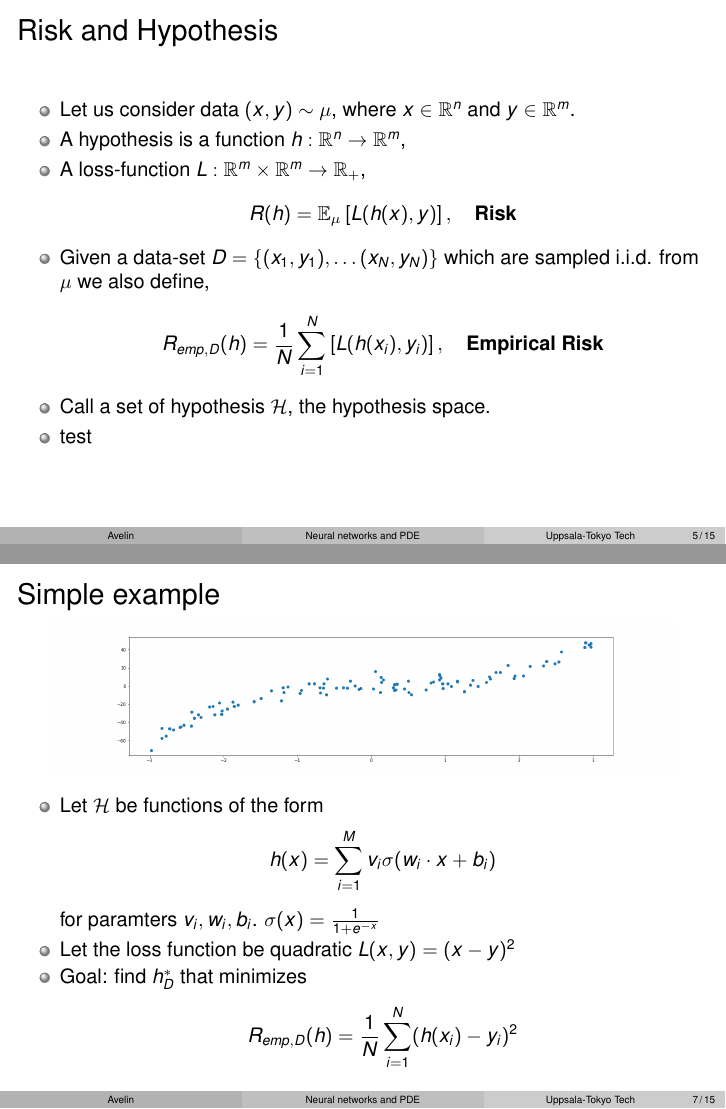
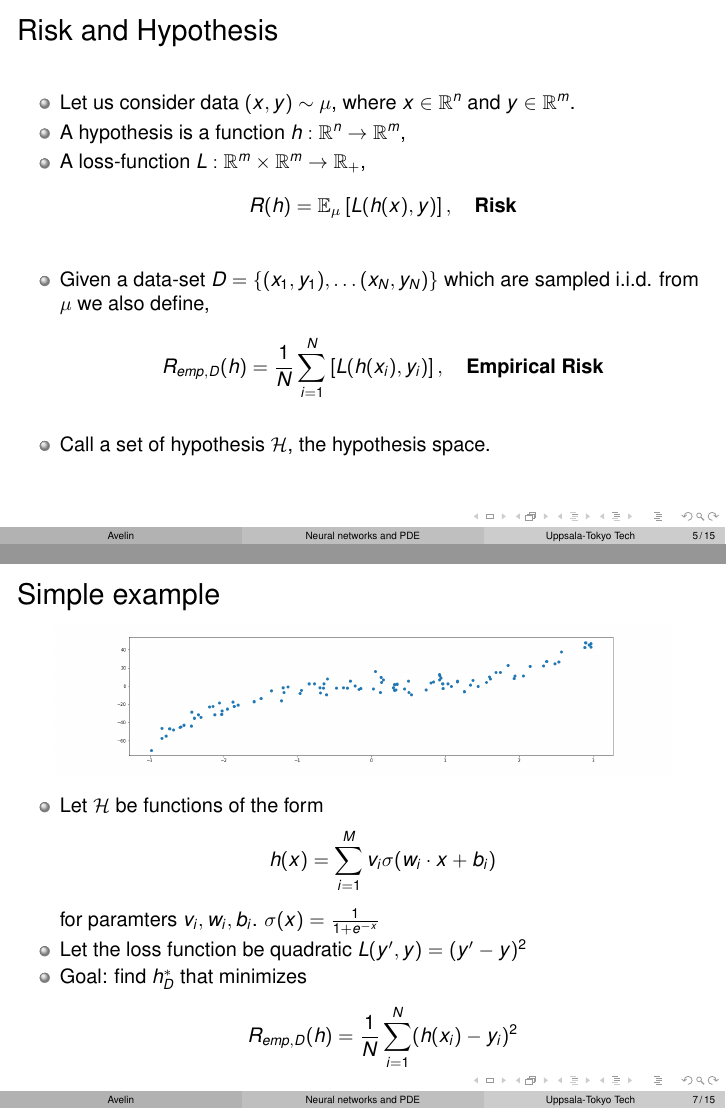
Before and after one commit to BennyAvelin/Tokyo-Tech-2019, LaTeX slides (DLPDE.tex): pages 5 and 7 of 15 before the commit and pages 11 and 17 of 33 after it, joined at a grey line. Compiled offline with pdfLaTeX.

Commit message:
Push from local

```diff
--- a/DLPDE.tex
+++ b/DLPDE.tex
@@ -1,4 +1,4 @@
-\documentclass[10pt,handout]{beamer}
+\documentclass[10pt]{beamer}
 % Preamble (fold)
 
 \usepackage[utf8x]{inputenc}
@@ -119,13 +119,16 @@
 \begin{frame}{Risk and Hypothesis}
 	\begin{itemize}
 		\item Let us consider data $(x,y) \sim \mu$, where $x \in \mathbb{R}^n$ and $y \in \mathbb{R}^m$.
+		\pause
 		\item A hypothesis is a function $h: \mathbb{R}^n \to \mathbb{R}^m$,
+		\pause
 		\item A loss-function $L:\mathbb{R}^m \times \mathbb{R}^m \to \mathbb{R}_+$,
 		$$R(h) = \mathbb{E}_{\mu}\left[L(h(x),y)\right], \quad \textbf{Risk}$$
+		\pause
 		\item Given a data-set $D = \{(x_1,y_1), \ldots (x_N,y_N)\}$ which are sampled i.i.d. from $\mu$ we also define,
  	    $$R_{emp,D} (h) = \frac{1}{N}\sum_{i=1}^N \left[L(h(x_i),y_i)\right], \quad \textbf{Empirical Risk}$$
+		\pause
 		\item Call a set of hypothesis $\mathcal{H}$, the hypothesis space.
-		\item test
 	\end{itemize}
 \end{frame}
 
@@ -150,7 +153,9 @@
 		\item Let $\mathcal{H}$ be functions of the form
 		$$h(x) = \sum_{i=1}^M v_i \sigma (w_i \cdot x + b_i)$$
 		for paramters $v_i,w_i,b_i$. $\sigma(x) = \frac{1}{1+e^{-x}}$
-		\item Let the loss function be quadratic $L(x,y) = (x-y)^2$
+		\pause
+		\item Let the loss function be quadratic $L(y',y) = (y'-y)^2$
+		\pause
 		\item Goal: find $h^\ast_D$ that minimizes
 		$$
 			R_{emp,D} (h) = \frac{1}{N}\sum_{i=1}^N (h(x_i)-y_i)^2
```
Also changed, not shown: DLPDE.pdf, DLPDE.tex (12 more changed lines), 1 other file.
